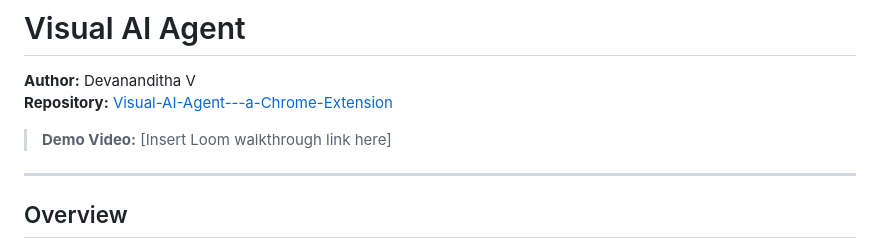
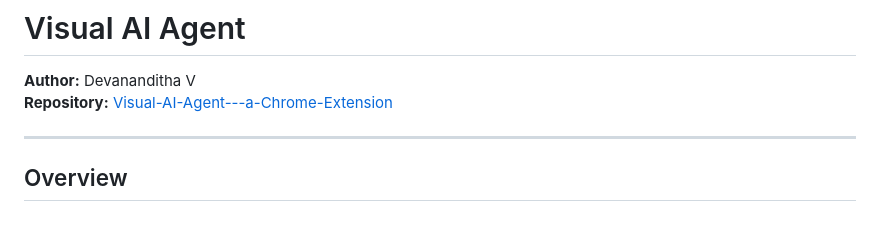
Before and after one commit to Devananditha/Visual-AI-Agent---a-Chrome-Extension, a Markdown page: README.md, the part around the change. Rendered like a GitHub page; blank space fills up the shorter version.

```diff
--- a/README.md
+++ b/README.md
@@ -3,7 +3,7 @@
 **Author:** Devananditha V
 **Repository:** [Visual-AI-Agent---a-Chrome-Extension](https://github.com/Devananditha/Visual-AI-Agent---a-Chrome-Extension)
 
-> **Demo Video:** [Insert Loom walkthrough link here]
+
 
 ---
 
```
